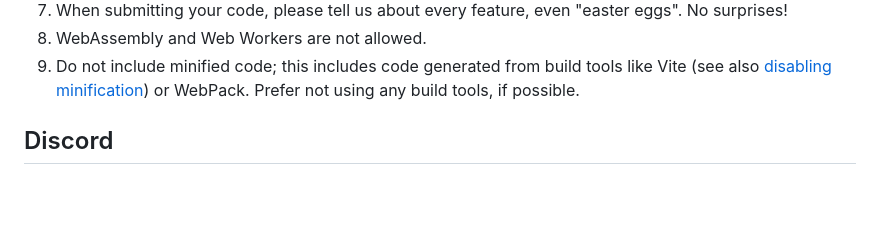
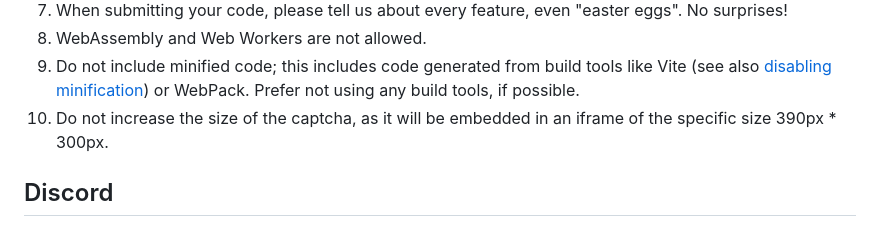
Before and after one commit to w3cj/kitboga-codejam25-word-problem-captcha, a Markdown page: README.md, the part around the change. Drawn GitHub-style; blank space fills up the shorter version.

Commit message:
Added rule for captcha size

```diff
--- a/README.md
+++ b/README.md
@@ -25,6 +25,7 @@ This GitHub repository contains a template you should fork, modify to include yo
 7. When submitting your code, please tell us about every feature, even "easter eggs". No surprises!
 8. WebAssembly and Web Workers are not allowed.
 9. Do not include minified code; this includes code generated from build tools like Vite (see also [disabling minification](https://vite.dev/config/build-options#build-minify)) or WebPack. Prefer not using any build tools, if possible.
+10. Do not increase the size of the captcha, as it will be embedded in an iframe of the specific size 390px * 300px.
 
 ## Discord
 Please feel free to join the Kitboga discord, and hang out in the #code-jam channel. That's a great place to ask for help, and it will be useful if we need to contact you about your submission for whatever reason.
```
